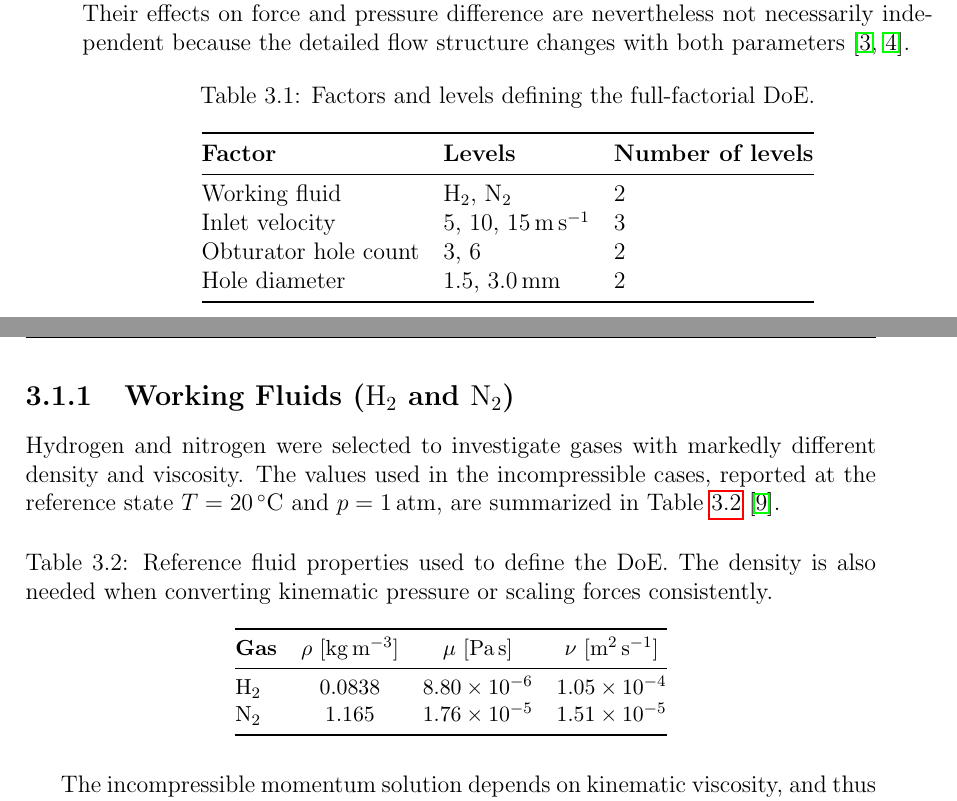
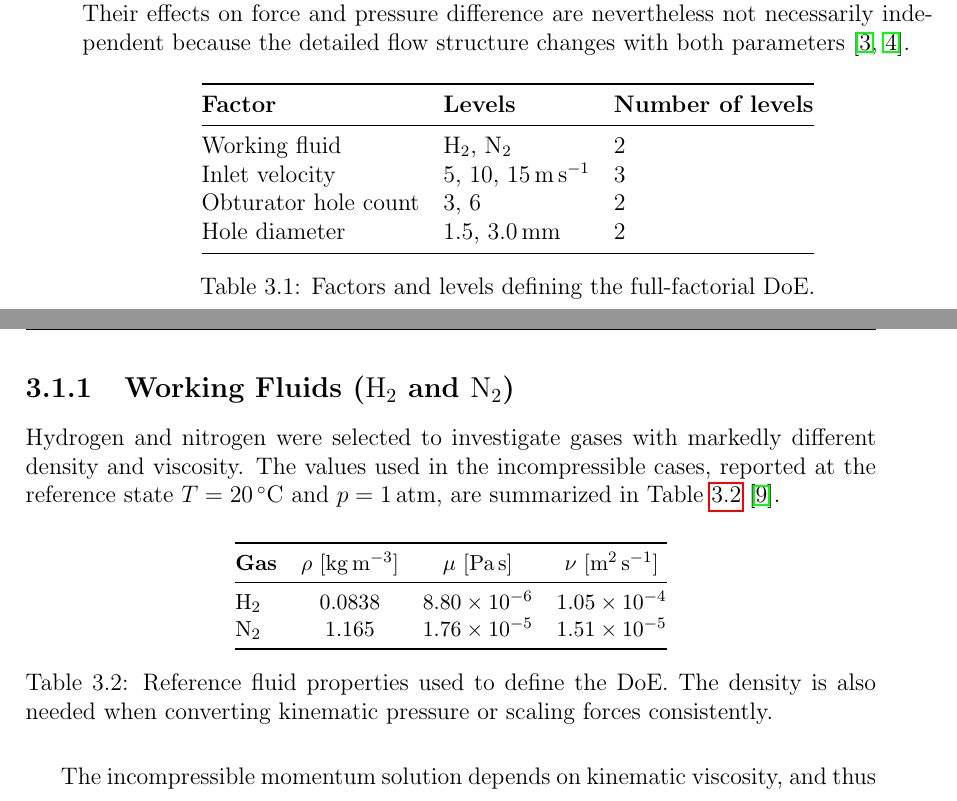
Before and after one commit to 328515-code/Master-Thesis-Andrea-Amoruso, a LaTeX thesis (00_Main.tex, which reads 03_Chapter2.tex): two parts of pages 25 and 26 of 49, joined at a grey line, cut so that both start at the same text. Compiled offline with pdfLaTeX.

Commit message:
Place table and listing captions below their content

```diff
--- a/03_Chapter2.tex
+++ b/03_Chapter2.tex
@@ -16,8 +16,6 @@ Treating hole count and diameter as separate factors allows their individual eff
 
 \begin{table}[htbp]
 \centering
-\caption{Factors and levels defining the full-factorial DoE.}
-\label{tab:doe_factors}
 \begin{tabular}{@{}lll@{}}
 \toprule
 \textbf{Factor} & \textbf{Levels} & \textbf{Number of levels}\\
@@ -28,6 +26,9 @@ Obturator hole count & 3, 6 & 2\\
 Hole diameter & $1.5$, $3.0\,\mathrm{mm}$ & 2\\
 \bottomrule
 \end{tabular}
+\caption{Factors and levels defining the full-factorial DoE.}
+\label{tab:doe_factors}
+
 \end{table}
 
 \subsection{Working Fluids ($\mathrm{H}_2$ and $\mathrm{N}_2$)}
@@ -35,8 +36,6 @@ Hydrogen and nitrogen were selected to investigate gases with markedly different
 
 \begin{table}[htbp]
 \centering
-\caption{Reference fluid properties used to define the DoE. The density is also needed when converting kinematic pressure or scaling forces consistently.}
-\label{tab:fluid_properties}
 \small
 \begin{tabular}{@{}lccc@{}}
 \toprule
@@ -46,6 +45,9 @@ $\mathrm{H}_2$ & $0.0838$ & $8.80\times10^{-6}$ & $1.05\times10^{-4}$\\
 $\mathrm{N}_2$ & $1.165$ & $1.76\times10^{-5}$ & $1.51\times10^{-5}$\\
 \bottomrule
 \end{tabular}
+\caption{Reference fluid properties used to define the DoE. The density is also needed when converting kinematic pressure or scaling forces consistently.}
+\label{tab:fluid_properties}
+
 \end{table}
 
 The incompressible momentum solution depends on kinematic viscosity, and thus on the Reynolds number $Re=U_{\mathrm{in}}D_{\mathrm{in}}/\nu$. At equal inlet velocity and geometry, a comparison of the two gases changes this Reynolds number. Dimensional pressure losses and forces also depend on density, so a cross-fluid comparison must distinguish the kinematic flow response from its dimensional scaling. The atmospheric reference state is a modeling convention: the CFD case configurations use $\nu_{\mathrm{H}_2}=1.05\times10^{-4}$ and $\nu_{\mathrm{N}_2}=1.51\times10^{-5}\,\mathrm{m^2\,s^{-1}}$, while the force dictionaries use $\rho_{\mathrm{H}_2}=0.0838$ and $\rho_{\mathrm{N}_2}=1.165\,\mathrm{kg\,m^{-3}}$. Because \texttt{simpleFoam} solves a kinematic-pressure field with a relative pressure datum, an absolute pressure of $1\,\mathrm{atm}$ is not explicitly enforced through the \texttt{0/p} outlet value. The gas-property set, rather than the outlet reference-pressure datum, defines the reference-state approximation. In a hydrogen refuelling application, pressure and temperature can vary considerably during dispensing, so a separate fluid-property and compressibility assessment is required to extend the reference-state model to higher-pressure conditions \cite{sae_j2601,nist_refprop}.
```
Also changed, not shown: 03_Chapter2.tex (10 more changed lines).
